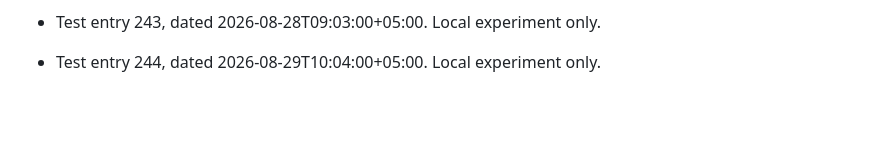
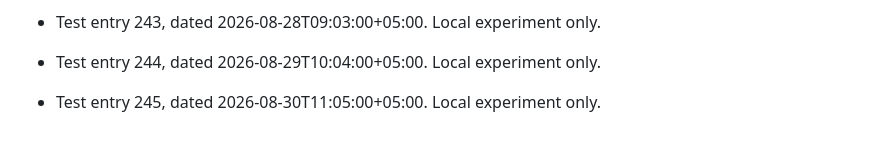
Before and after one commit to 52585-crypt/fyp-project, a Markdown page: git-date-test/local-graph-test.md, the part around the change. Rendered like a GitHub page; blank space fills up the shorter version.

Commit message:
test: local git date experiment 245

```diff
--- a/git-date-test/local-graph-test.md
+++ b/git-date-test/local-graph-test.md
@@ -492,3 +492,5 @@ This file is used only for local Git date testing. These commits are not project
 - Test entry 243, dated 2026-08-28T09:03:00+05:00. Local experiment only.
 
 - Test entry 244, dated 2026-08-29T10:04:00+05:00. Local experiment only.
+
+- Test entry 245, dated 2026-08-30T11:05:00+05:00. Local experiment only.
```
